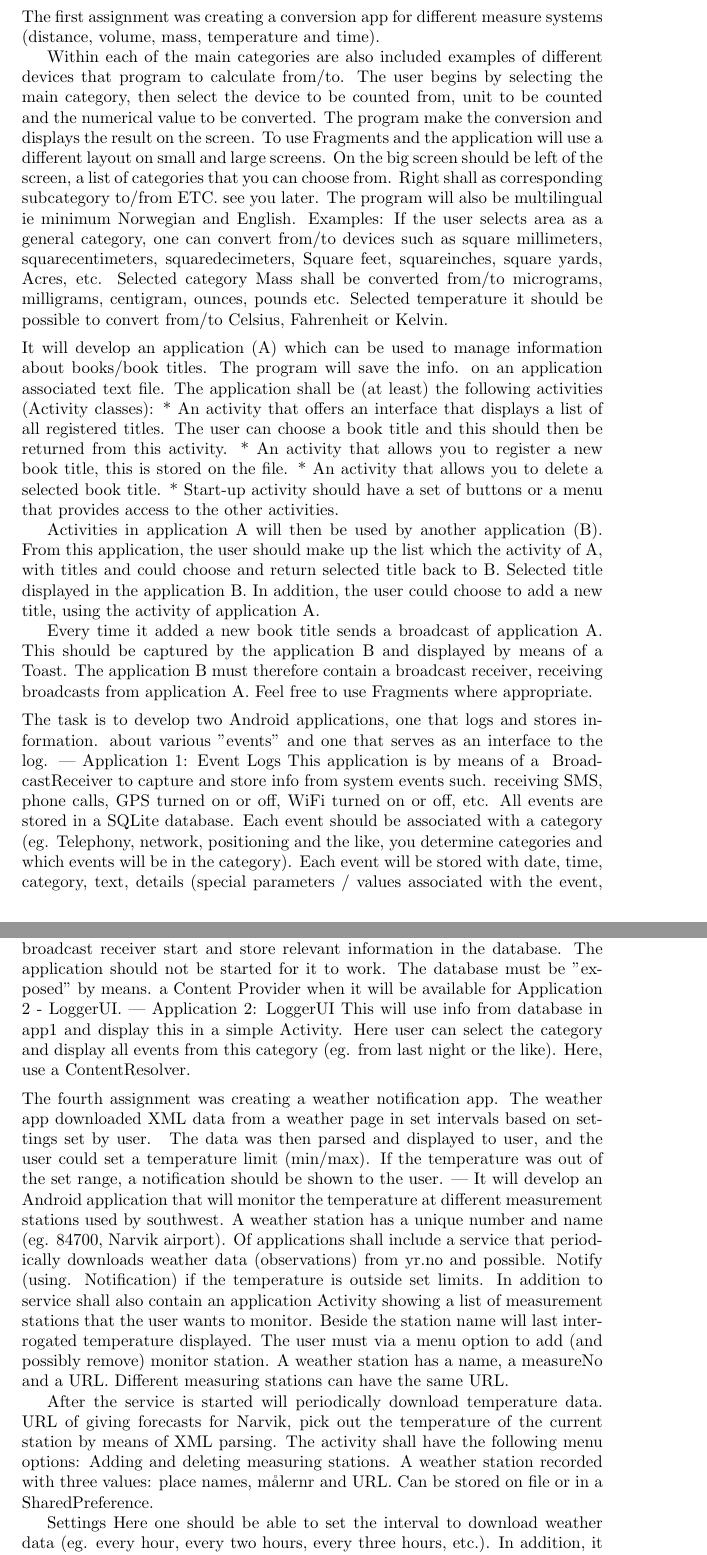
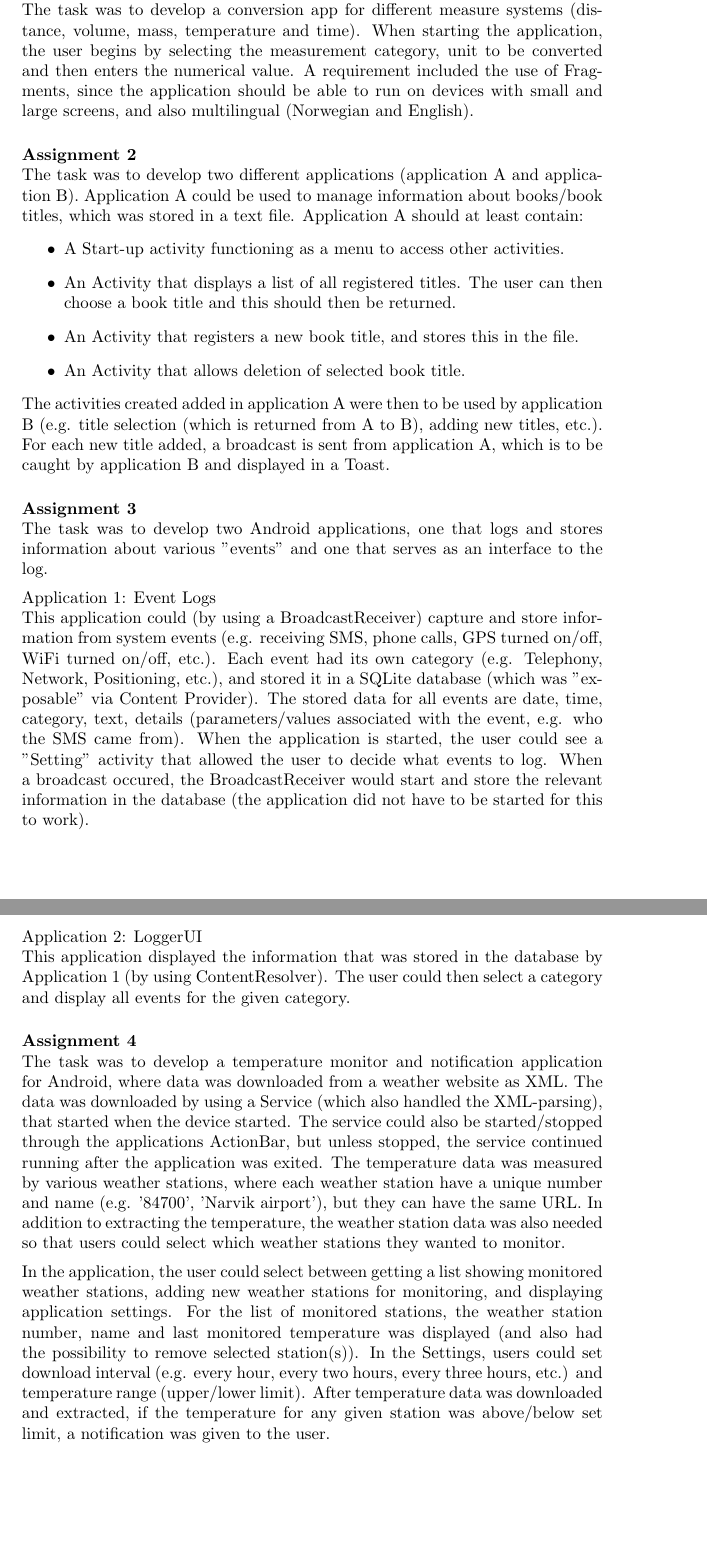
Before and after one commit to klAndersen/ProjectDescriptionsRepo, a LaTeX document (src/Project Descriptions.tex, which reads chapters/section4.tex): two parts of pages 13 and 14 of 28 before the commit and two parts of pages 13 and 14 of 29 after it, joined at a grey line, cut so that both start at the same text, the shorter picture padded with empty space. Compiled offline with pdfLaTeX.

Commit message:
Re-wrriten section 4

```diff
--- a/chapters/section4.tex
+++ b/chapters/section4.tex
@@ -45,85 +45,49 @@ The main menu used JFrame, and the child windows used JDialog.
 \end{itemize}
 % space for readability
 This was an introductory course to developing applications for Android.
-It consisted of four mandatory assignments and a graded assignment.
+
+\paragraph{\getprefix{ass} 1} ~\\
+The task was to develop a conversion app for different measure systems (distance, volume, mass, temperature and time).
+When starting the application, the user begins by selecting the measurement category, unit to be converted and then enters the numerical value.
+A requirement included the use of Fragments, since the application should be able to run on devices with small and large screens, and also multilingual (Norwegian and English).
+
+\paragraph{\getprefix{ass} 2} ~\\
+The task was to develop two different applications (application A and application B).
+Application A could be used to manage information about books/book titles, which was stored in a text file.
+Application A should at least contain:
+\begin{itemize}
+	\item A Start-up activity functioning as a menu to access other activities.
+	\item An Activity that displays a list of all registered titles.
+	The user can then choose a book title and this should then be returned.
+	\item An Activity that registers a new book title, and stores this in the file.
+	\item An Activity that allows deletion of selected book title.
+\end{itemize}
+% space for readability
+The activities created added in application A were then to be used by application B (e.g. title selection (which is returned from A to B), adding new titles, etc.).
+For each new title added, a broadcast is sent from application A, which is to be caught by application B and displayed in a Toast.
+
+\paragraph{\getprefix{ass} 3} ~\\
+The task was to develop two Android applications, one that logs and stores information about various "events" and one that serves as an interface to the log.
 \vspace{0.5em}\newline
-The first assignment was creating a conversion app for different measure systems (distance, volume, mass, temperature and time).
+Application 1: Event Logs \\
+This application could (by using a BroadcastReceiver) capture and store information from system events (e.g. receiving SMS, phone calls, GPS turned on/off, WiFi turned on/off, etc.).
+Each event had its own category (e.g. Telephony, Network, Positioning, etc.), and stored it in a \getprefix{sqlite} database (which was "exposable" via Content Provider).
+The stored data for all events are date, time, category, text, details (parameters/values associated with the event, e.g. who the SMS came from).
+When the application is started, the user could see a "Setting" activity that allowed the user to decide what events to log.
+When a broadcast occured, the BroadcastReceiver would start and store the relevant information in the database (the application did not have to be started for this to work).
+\clearpage\noindent
+Application 2: LoggerUI \\
+This application displayed the information that was stored in the database by Application 1 (by using ContentResolver).
+The user could then select a category and display all events for the given category.
 
-% TODO: Taken from the original task description
-Within each of the main categories are also included examples of different devices that program to calculate from/to.
-The user begins by selecting the main category, then select the device to be counted from, unit to be counted and the numerical value to be converted.
-The program make the conversion and displays the result on the screen.
-To use Fragments and the application will use a different layout on small and large screens.
-On the big screen should be left of the screen, a list of categories that you can choose from.
-Right shall as corresponding subcategory to/from ETC. see you later. The program will also be multilingual ie minimum Norwegian and English.
-Examples:
-If the user selects area as a general category, one can convert from/to devices such as square millimeters, squarecentimeters, squaredecimeters, Square feet,
-squareinches, square yards, Acres, etc.
-Selected category Mass shall be converted from/to micrograms, milligrams, centigram, ounces, pounds etc.
-Selected temperature it should be possible to convert from/to Celsius, Fahrenheit or Kelvin.
+\paragraph{\getprefix{ass} 4} ~\\
+The task was to develop a temperature monitor and notification application for Android, where data was downloaded from a weather website as \getprefix{xml}.
+The data was downloaded by using a Service (which also handled the \getprefix{xml}-parsing), that started when the device started.
+The service could also be started/stopped through the applications ActionBar, but unless stopped, the service continued running after the application was exited.
+The temperature data was measured by various weather stations, where each weather station have a unique number and name (e.g. '84700', 'Narvik airport'), but they can have the same URL.
+In addition to extracting the temperature, the weather station data was also needed so that users could select which weather stations they wanted to monitor.
 \vspace{0.5em}\newline
-% TODO: Taken from the original task description
-It will develop an application (A) which can be used to manage information about books/book titles.
-The program will save the info. on an application associated text file.
-The application shall be (at least) the following activities (Activity classes):
-* An activity that offers an interface that displays a list of all registered titles.
-The user can choose a book title and this should then be returned from this activity.
-* An activity that allows you to register a new book title, this is stored on the file.
-* An activity that allows you to delete a selected book title.
-* Start-up activity should have a set of buttons or a menu that provides access to the other activities.
-
-Activities in application A will then be used by another application (B).
-From this application, the user should make up the list which the activity of A, with titles and could choose and return selected title back to B.
-Selected title displayed in the application B. In addition, the user could choose to add a new title, using the activity of application A.
-
-Every time it added a new book title sends a broadcast of application A.
-This should be captured by the application B and displayed by means of a Toast.
-The application B must therefore contain a broadcast receiver, receiving broadcasts from application A.
-Feel free to use Fragments where appropriate.
-\vspace{0.5em}\newline
-% TODO: Taken from the original task description
-The task is to develop two Android applications, one that logs and stores information. about various "events" and one that serves as an interface to the log.
----
-Application 1: Event Logs
-This application is by means of a  BroadcastReceiver to capture and store info from system events such. receiving SMS, phone calls, GPS turned on or off, WiFi turned on or off, etc.
-All events are stored in a SQLite database.
-Each event should be associated with a category (eg. Telephony, network, positioning and the like, you determine categories and which events will be in the category).
-Each event will be stored with date, time, category, text, details (special parameters / values associated with the event, eg. Who SMS comes from).
-When starting the application, a simple "Setting" activity appears which allows the user to decide which events (of a range of at least 5 different events from at least
-3 different categories) to be logged.
-The application should also work so that when a kringkasing occurs, the current broadcast receiver start and store relevant information in the database.
-The application should not be started for it to work.
-The database must be "exposed" by means. a Content Provider when it will be available for Application 2 - LoggerUI.
----
-Application 2: LoggerUI
-This will use info from database in app1 and display this in a simple Activity.
-Here user can select the category and display all events from this category (eg. from last night or the like).
-Here, use a ContentResolver.
-\vspace{0.5em}\newline
-% TODO: Re-view and re-write this
-The fourth assignment was creating a weather notification app.
-The weather app downloaded XML data from a weather page in set intervals based on settings set by user.
-The data was then parsed and displayed to user, and the user could set a temperature limit (min/max).
-If the temperature was out of the set range, a notification should be shown to the user.
----
-% TODO: Taken from the original task description
-It will develop an Android application that will monitor the temperature at different measurement stations used by southwest.
-A weather station has a unique number and name (eg. 84700, Narvik airport).
-Of applications shall include a service that periodically downloads weather data (observations) from yr.no and possible.
-Notify (using. Notification) if the temperature is outside set limits.
-In addition to service shall also contain an application Activity showing a list of measurement stations that the user wants to monitor.
-Beside the station name will last interrogated temperature displayed.
-The user must via a menu option to add (and possibly remove) monitor station.
-A weather station has a name, a measureNo and a URL.
-Different measuring stations can have the same URL.
-
-After the service is started will periodically download temperature data.
-URL of giving forecasts for Narvik, pick out the temperature of the current station by means of XML parsing.
-The activity shall have the following menu options:
-Adding and deleting measuring stations.
-A weather station recorded with three values: place names, målernr and URL.
-Can be stored on file or in a SharedPreference.
-
-Settings
-Here one should be able to set the interval to download weather data (eg. every hour, every two hours, every three hours, etc.).
-In addition, it should be possible to set upper and lower limit temperatures.
+In the application, the user could select between getting a list showing monitored weather stations, adding new weather stations for monitoring, and displaying application settings.
+For the list of monitored stations, the weather station number, name and last monitored temperature was displayed (and also had the possibility to remove selected station(s)).
+In the Settings, users could set download interval (e.g. every hour, every two hours, every three hours, etc.) and temperature range (upper/lower limit).
+After temperature data was downloaded and extracted, if the temperature for any given station was above/below set limit, a notification was given to the user.
```
Also changed, not shown: chapters/section3.tex (+2 -2 lines), chapters/section6.tex (+1 -1 lines), chapters/section7.tex (+12 -6 lines), src/Project Descriptions.pdf, chapters/section4.tex (7 more changed lines).
